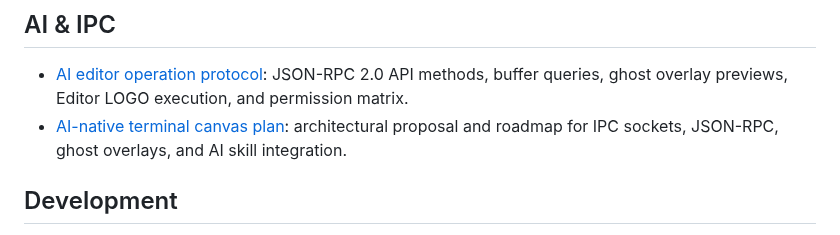
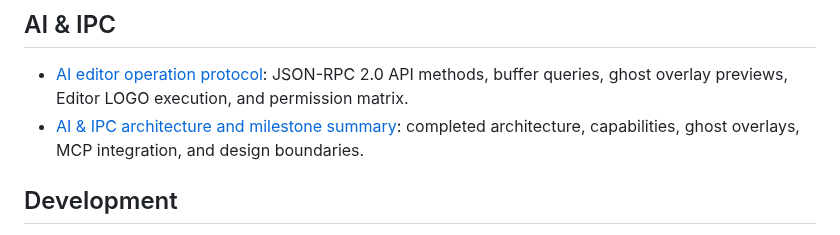
Before and after one commit to zonble/zago, a Markdown page: docs/README.md, the part around the change. GitHub-like rendering.

Commit message:
docs(ai-ipc): update AI/IPC plan document to reflect completed milestone

```diff
--- a/docs/README.md
+++ b/docs/README.md
@@ -48,7 +48,7 @@ This directory holds the detailed user, language, architecture, and development
 ## AI & IPC
 
 - [AI editor operation protocol](ai-ipc/protocol.md): JSON-RPC 2.0 API methods, buffer queries, ghost overlay previews, Editor LOGO execution, and permission matrix.
-- [AI-native terminal canvas plan](ai-ipc/plan.md): architectural proposal and roadmap for IPC sockets, JSON-RPC, ghost overlays, and AI skill integration.
+- [AI & IPC architecture and milestone summary](ai-ipc/plan.md): completed architecture, capabilities, ghost overlays, MCP integration, and design boundaries.
 
 ## Development
 
```
Also changed, not shown: docs/ai-ipc/plan.md (+74 -93 lines).
